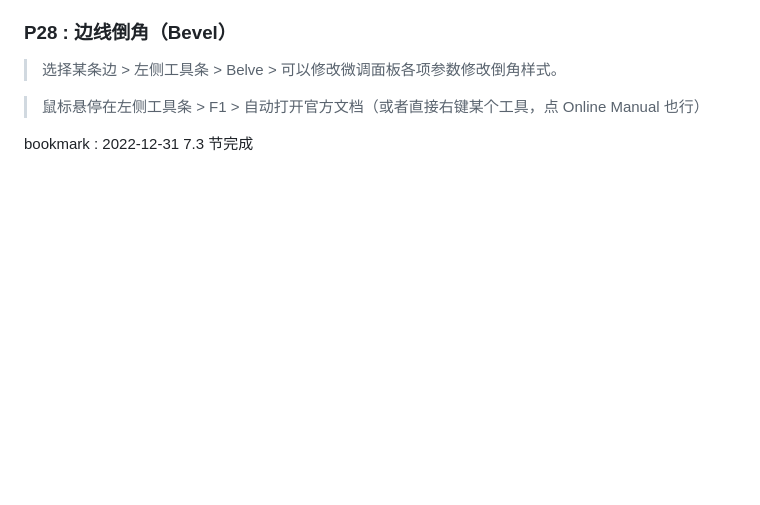
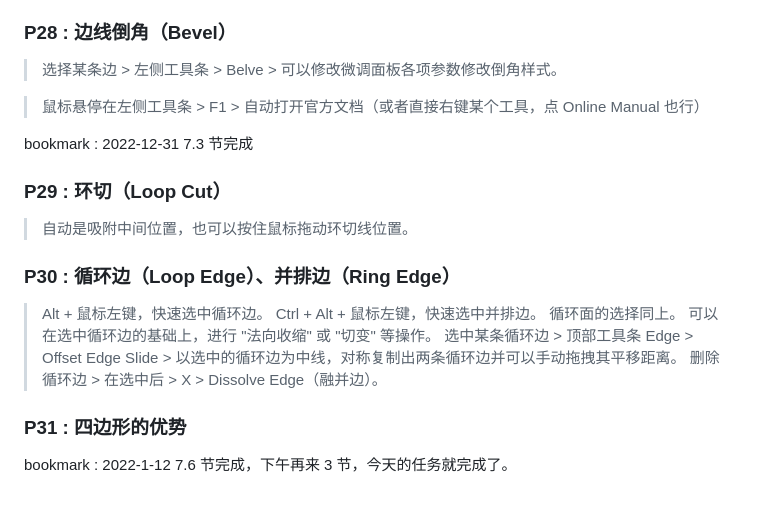
Before and after one commit to li74006/LearningNotes, a Markdown page: Blender/Note_Blender.md, the part around the change. GitHub-like rendering; blank space fills up the shorter version.

Commit message:
听完3节。

```diff
--- a/Blender/Note_Blender.md
+++ b/Blender/Note_Blender.md
@@ -118,3 +118,20 @@ bookmark : 2022-12-30 7.2 节完成
 > 鼠标悬停在左侧工具条 > F1 > 自动打开官方文档（或者直接右键某个工具，点 Online Manual 也行）
 
 bookmark : 2022-12-31 7.3 节完成
+
+### P29 : 环切（Loop Cut）
+
+> 自动是吸附中间位置，也可以按住鼠标拖动环切线位置。
+
+### P30 : 循环边（Loop Edge）、并排边（Ring Edge）
+
+> Alt + 鼠标左键，快速选中循环边。
+> Ctrl + Alt + 鼠标左键，快速选中并排边。
+> 循环面的选择同上。
+> 可以在选中循环边的基础上，进行 "法向收缩" 或 "切变" 等操作。
+> 选中某条循环边 > 顶部工具条 Edge > Offset Edge Slide > 以选中的循环边为中线，对称复制出两条循环边并可以手动拖拽其平移距离。
+> 删除循环边 > 在选中后 > X > Dissolve Edge（融并边）。
+
+### P31 : 四边形的优势
+
+bookmark : 2022-1-12 7.6 节完成，下午再来 3 节，今天的任务就完成了。
```
